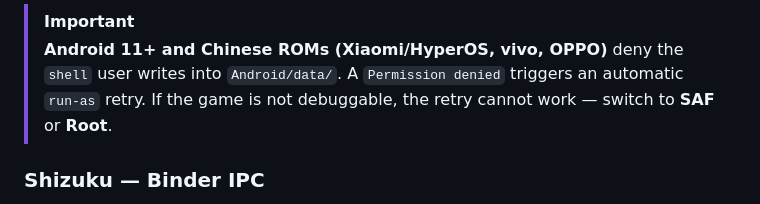
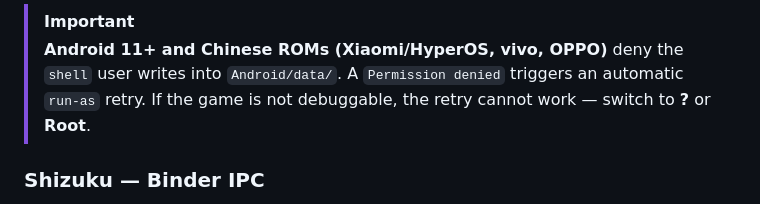
Before and after one commit to B3rr7/WuWa-Config-Android, a Markdown page: README.md, the part around the change. Rendered like a GitHub page.

Commit message:
Update README.md
Update instructions for handling permission issues on Android 11+.

```diff
--- a/README.md
+++ b/README.md
@@ -125,7 +125,7 @@ adb usb
 > [!IMPORTANT]
 > **Android 11+ and Chinese ROMs (Xiaomi/HyperOS, vivo, OPPO)** deny the `shell` user
 > writes into `Android/data/`. A `Permission denied` triggers an automatic `run-as` retry.
-> If the game is not debuggable, the retry cannot work — switch to **SAF** or **Root**.
+> If the game is not debuggable, the retry cannot work — switch to **?** or **Root**.
 
 ### Shizuku — Binder IPC
 
```
